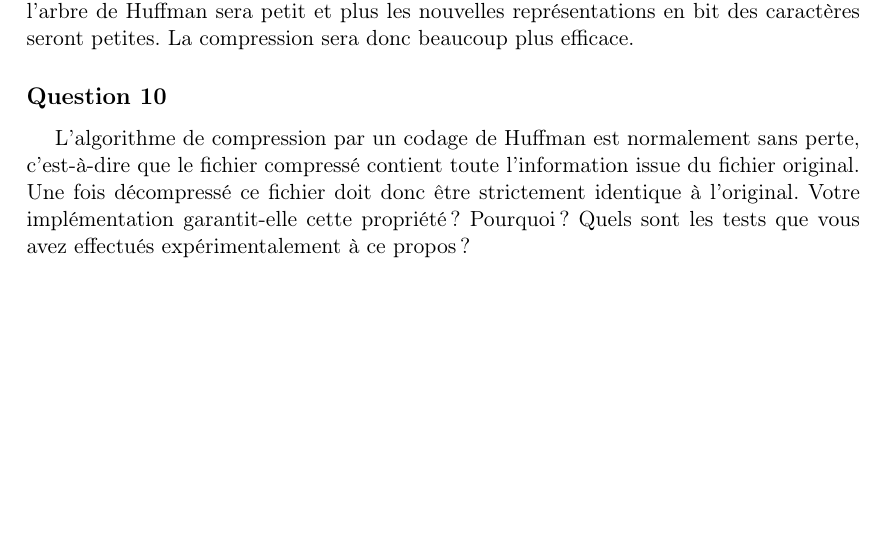
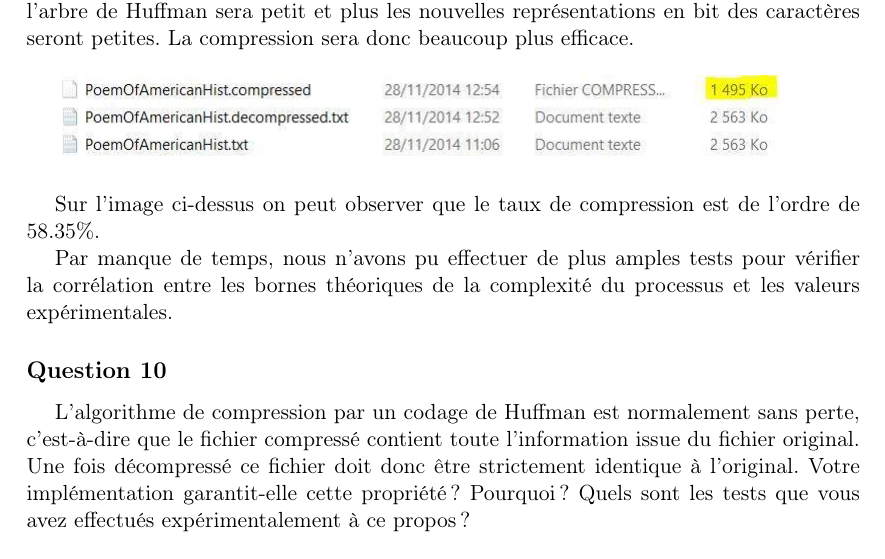
Before and after one commit to lsinf1121-groupe3-2/mission5, a LaTeX document (Rapport_final/Rapp.tex): part of page 4 of 5, cut so that both start at the same text, the shorter picture padded with empty space. Compiled offline with pdfLaTeX.

Commit message:
Rapport Final

```diff
--- a/Rapport_final/Rapp.tex
+++ b/Rapport_final/Rapp.tex
@@ -118,7 +118,13 @@ Quel est le taux de compression observé sur différents fichiers de texte ? Ce
 
 Oui, le taux de compression dépend de la taille du fichier, mais aussi de la fréquence à laquelle certains caractères	reviennent. En effet, pour chaque fichier compressé, il y aura un header au fichier compressé avec l'arbre de Huffman sous forme binaire. Si le fichier est relativement petit, ce mode d'emploi va déjà prendre une certaine place, voire même plus que le fichier original. Par contre, si un fichier est très imposant, ce header sera insignifiant par rapport à la taille du fichier compressé.
 
-De plus, plus un fichier contient des caractères avec beaucoup d'occurrences, plus l'arbre de Huffman sera petit et plus les nouvelles représentations en bit des caractères seront petites. La compression sera donc beaucoup plus efficace.
+De plus, plus un fichier contient des caractères avec beaucoup d'occurrences, plus l'arbre de Huffman sera petit et plus les nouvelles représentations en bit des caractères seront petites. La compression sera donc beaucoup plus efficace. \\
+
+\includegraphics[scale=0.5]{compression.jpg}\\
+
+Sur l'image ci-dessus on peut observer que le taux de compression est de l'ordre de 58.35\%.
+
+Par manque de temps, nous n'avons pu effectuer de plus amples tests pour vérifier la corrélation entre les bornes théoriques de la complexité du processus et les valeurs expérimentales.
 
 \subsection*{Question 10}
 L'algorithme de compression par un codage de Huffman est normalement sans perte, c'est-à-dire que le fichier compressé contient toute l'information issue du fichier original. Une fois décompressé ce fichier doit donc être strictement identique à l'original. Votre implémentation garantit-elle cette propriété ? Pourquoi ? Quels sont les tests que vous avez effectués expérimentalement à ce propos ? \\
```
Also changed, not shown: Rapport_final/compression.jpg (added).
